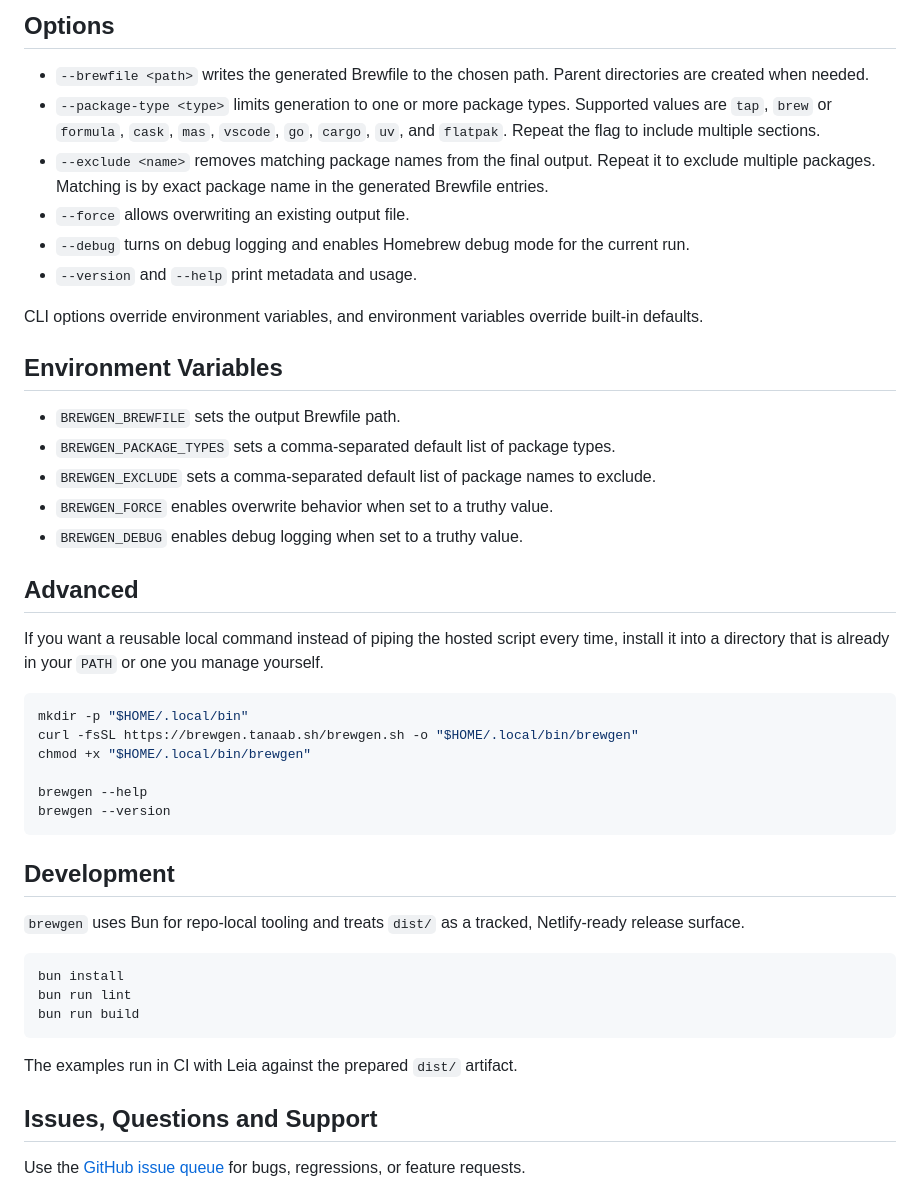
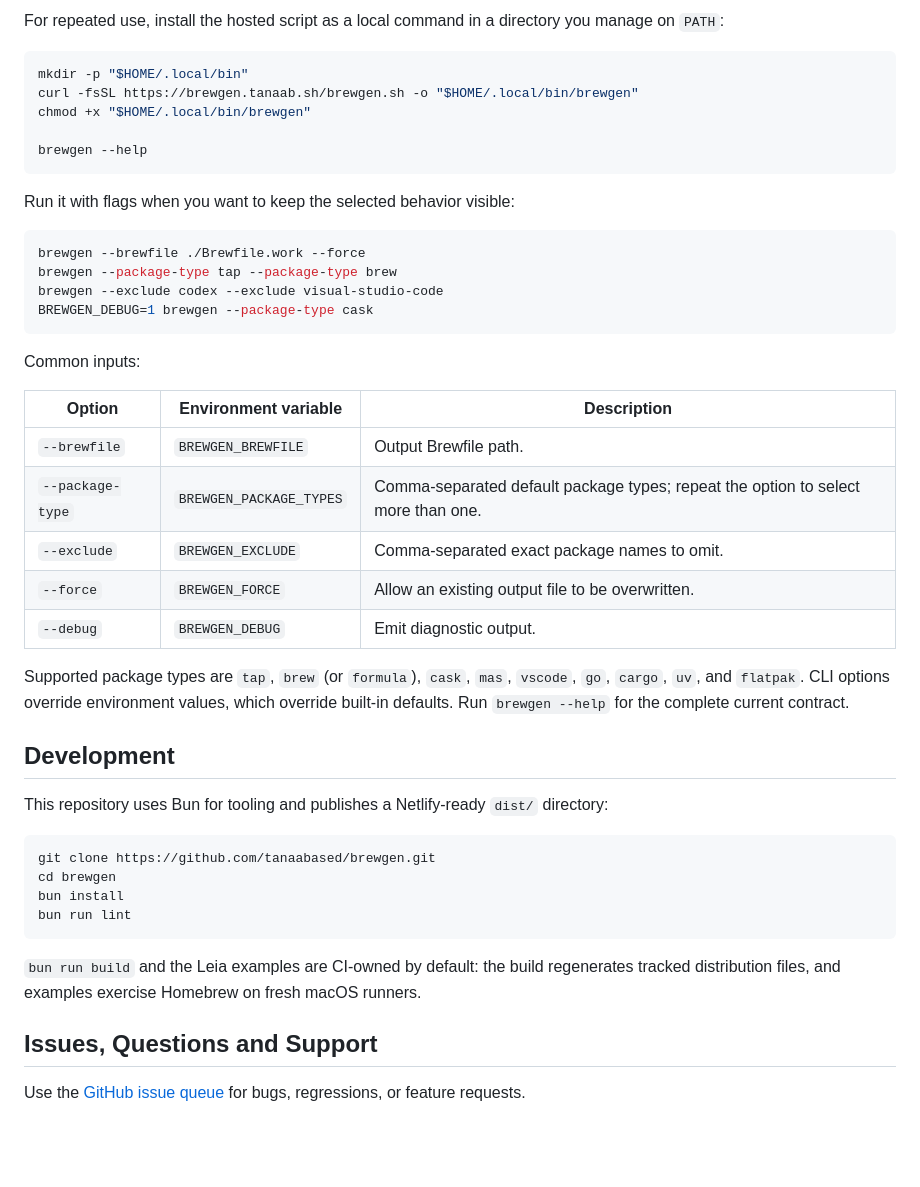
Before and after one commit to tanaabased/brewgen, a Markdown page: README.md, the part around one of its changes. Rendered like a GitHub page; blank space fills up the shorter version.

````diff
--- a/README.md
+++ b/README.md
@@ -66,30 +43,5 @@ brewgen.sh --exclude codex --exclude visual-studio-code
-## Options
-
-- `--brewfile <path>` writes the generated Brewfile to the chosen path. Parent directories are
-  created when needed.
-- `--package-type <type>` limits generation to one or more package types. Supported values are
-  `tap`, `brew` or `formula`, `cask`, `mas`, `vscode`, `go`, `cargo`, `uv`, and `flatpak`. Repeat
-  the flag to include multiple sections.
-- `--exclude <name>` removes matching package names from the final output. Repeat it to exclude
-  multiple packages. Matching is by exact package name in the generated Brewfile entries.
-- `--force` allows overwriting an existing output file.
-- `--debug` turns on debug logging and enables Homebrew debug mode for the current run.
-- `--version` and `--help` print metadata and usage.
-
-CLI options override environment variables, and environment variables override built-in defaults.
-
-## Environment Variables
-
-- `BREWGEN_BREWFILE` sets the output Brewfile path.
-- `BREWGEN_PACKAGE_TYPES` sets a comma-separated default list of package types.
-- `BREWGEN_EXCLUDE` sets a comma-separated default list of package names to exclude.
-- `BREWGEN_FORCE` enables overwrite behavior when set to a truthy value.
-- `BREWGEN_DEBUG` enables debug logging when set to a truthy value.
-
-## Advanced
-
-If you want a reusable local command instead of piping the hosted script every time, install it
-into a directory that is already in your `PATH` or one you manage yourself.
+For repeated use, install the hosted script as a local command in a directory you manage on
+`PATH`:
 
 ```sh
 mkdir -p "$HOME/.local/bin"
@@ -97,21 +49,44 @@ curl -fsSL https://brewgen.tanaab.sh/brewgen.sh -o "$HOME/.local/bin/brewgen"
 chmod +x "$HOME/.local/bin/brewgen"
 
 brewgen --help
-brewgen --version
 ```
+
+Run it with flags when you want to keep the selected behavior visible:
+
+```sh
+brewgen --brewfile ./Brewfile.work --force
+brewgen --package-type tap --package-type brew
+brewgen --exclude codex --exclude visual-studio-code
+BREWGEN_DEBUG=1 brewgen --package-type cask
+```
+
+Common inputs:
+
+| Option           | Environment variable    | Description                                                                       |
+| ---------------- | ----------------------- | --------------------------------------------------------------------------------- |
+| `--brewfile`     | `BREWGEN_BREWFILE`      | Output Brewfile path.                                                             |
+| `--package-type` | `BREWGEN_PACKAGE_TYPES` | Comma-separated default package types; repeat the option to select more than one. |
+| `--exclude`      | `BREWGEN_EXCLUDE`       | Comma-separated exact package names to omit.                                      |
+| `--force`        | `BREWGEN_FORCE`         | Allow an existing output file to be overwritten.                                  |
+| `--debug`        | `BREWGEN_DEBUG`         | Emit diagnostic output.                                                           |
+
+Supported package types are `tap`, `brew` (or `formula`), `cask`, `mas`, `vscode`, `go`, `cargo`,
+`uv`, and `flatpak`. CLI options override environment values, which override built-in defaults.
+Run `brewgen --help` for the complete current contract.
 
 ## Development
 
-`brewgen` uses Bun for repo-local tooling and treats `dist/` as a tracked, Netlify-ready release
-surface.
+This repository uses Bun for tooling and publishes a Netlify-ready `dist/` directory:
 
 ```sh
+git clone https://github.com/tanaabased/brewgen.git
+cd brewgen
 bun install
 bun run lint
-bun run build
 ```
 
-The examples run in CI with Leia against the prepared `dist/` artifact.
+`bun run build` and the Leia examples are CI-owned by default: the build regenerates tracked
+distribution files, and examples exercise Homebrew on fresh macOS runners.
 
 ## Issues, Questions and Support
 
````
Also changed, not shown: other parts of README.md (+30 -53 lines).
